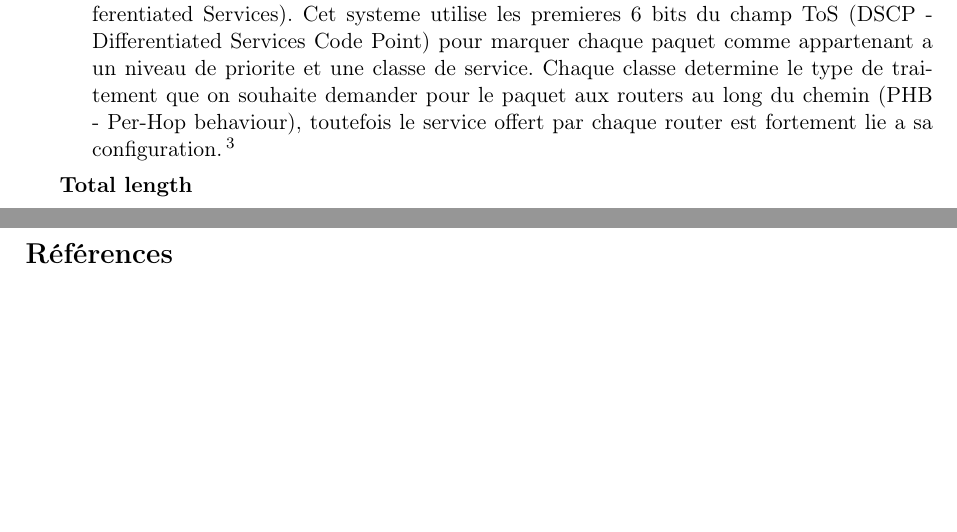
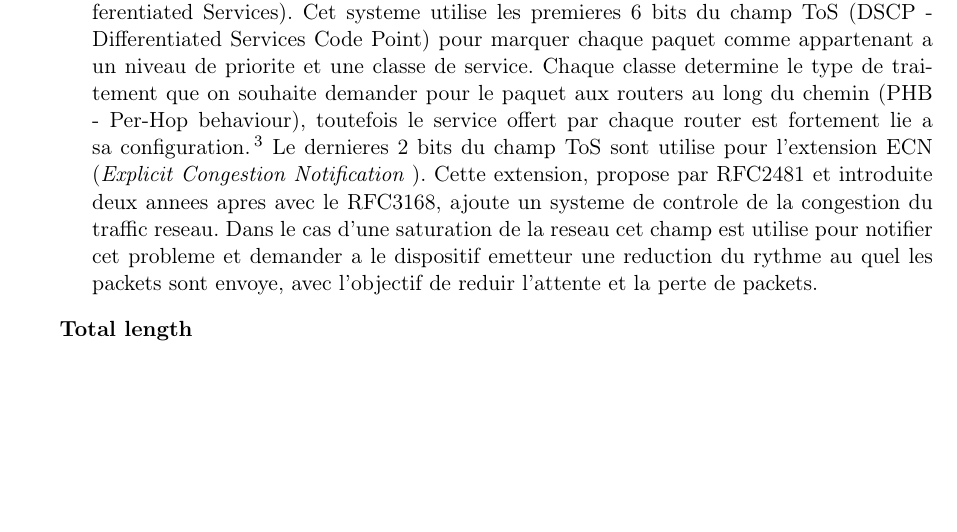
Before and after one commit to werew/Rapport-IPv4, a LaTeX document (rapport.tex): two parts of pages 3 and 7 of 7 before the commit and part of page 3 of 7 after it, the two joined at a grey line, cut so that both start at the same text, the shorter picture padded with empty space. Compiled offline with pdfLaTeX.

Commit message:
Completed ToS field adding ECN

```diff
--- a/rapport.tex
+++ b/rapport.tex
@@ -120,6 +120,13 @@ node implements its own response based on how it is configured."} -
 Implementing Quality of Service Policies with DSCP
 http://www.cisco.com/c/en/us/support/docs/quality-of-service-qos/qos-packet-marking/10103-dscpvalues.html
 }}
+Le dernieres 2 bits du champ ToS sont utilise pour l'extension ECN ({\it Explicit Congestion
+Notification }). Cette extension, propose par RFC2481 et introduite deux annees apres avec le RFC3168,
+ajoute un systeme de controle de la congestion du traffic reseau. Dans le cas d'une saturation
+de la reseau cet champ est utilise pour notifier cet probleme et demander a le dispositif emetteur
+une reduction du rythme au quel les packets sont envoye, avec l'objectif de reduir l'attente et
+la perte de packets.
+
 \item [Total length]
 
 \item [Fragment Offset]
```
